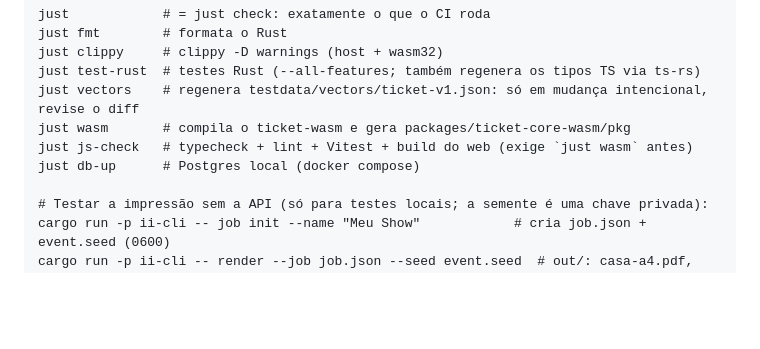
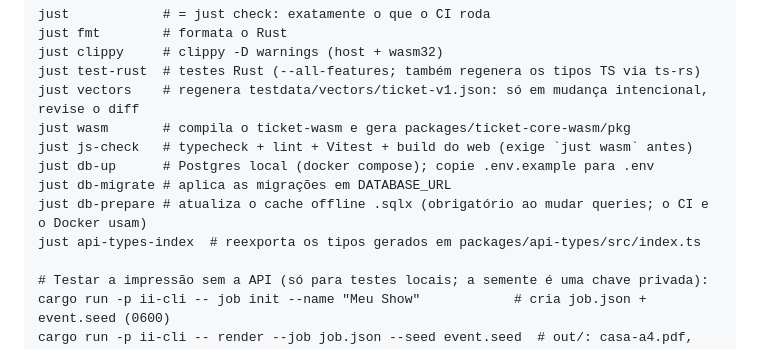
Before and after one commit to allansomensi/ingressoimpresso, a Markdown page: CLAUDE.md, the part around one of its changes. Rendered like a GitHub page; blank space fills up the shorter version.

```diff
--- a/CLAUDE.md
+++ b/CLAUDE.md
@@ -69,7 +78,10 @@ just test-rust  # testes Rust (--all-features; também regenera os tipos TS via
 just vectors    # regenera testdata/vectors/ticket-v1.json: só em mudança intencional, revise o diff
 just wasm       # compila o ticket-wasm e gera packages/ticket-core-wasm/pkg
 just js-check   # typecheck + lint + Vitest + build do web (exige `just wasm` antes)
-just db-up      # Postgres local (docker compose)
+just db-up      # Postgres local (docker compose); copie .env.example para .env
+just db-migrate # aplica as migrações em DATABASE_URL
+just db-prepare # atualiza o cache offline .sqlx (obrigatório ao mudar queries; o CI e o Docker usam)
+just api-types-index  # reexporta os tipos gerados em packages/api-types/src/index.ts
 
 # Testar a impressão sem a API (só para testes locais; a semente é uma chave privada):
 cargo run -p ii-cli -- job init --name "Meu Show"            # cria job.json + event.seed (0600)
```
Also changed, not shown: other parts of CLAUDE.md (+19 -5 lines), docs/arquitetura.md (+14 -10 lines).
